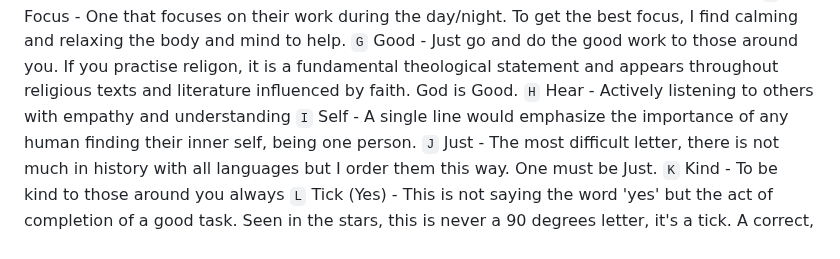
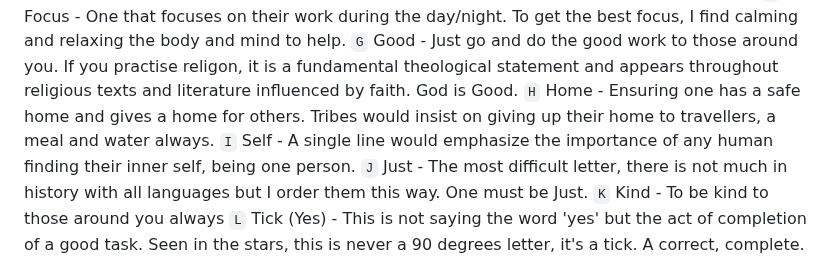
Before and after one commit to kalvir781/kalv, a Markdown page: posts/2025/star-theory.md, the part around the change. Rendered like a GitHub page.

Commit message:
amendment of H

```diff
--- a/posts/2025/star-theory.md
+++ b/posts/2025/star-theory.md
@@ -28,7 +28,7 @@ Another way to look at these is what do we people, see is absent from society to
 `E` Edify - To improve someone morally or intellectually. The underlying metaphor of "edify" comes from the Latin word "aedificare," meaning "to build."
 `F` Focus - One that focuses on their work during the day/night. To get the best focus, I find calming and relaxing the body and mind to help.
 `G` Good - Just go and do the good work to those around you. If you practise religon, it is a fundamental theological statement and appears throughout religious texts and literature influenced by faith. God is Good.
-`H` Hear - Actively listening to others with empathy and understanding
+`H` Home - Ensuring one has a safe home and gives a home for others. Tribes would insist on giving up their home to travellers, a meal and water always.
 `I` Self - A single line would emphasize the importance of any human finding their inner self, being one person.
 `J` Just - The most difficult letter, there is not much in history with all languages but I order them this way. One must be Just.
 `K` Kind - To be kind to those around you always
```
